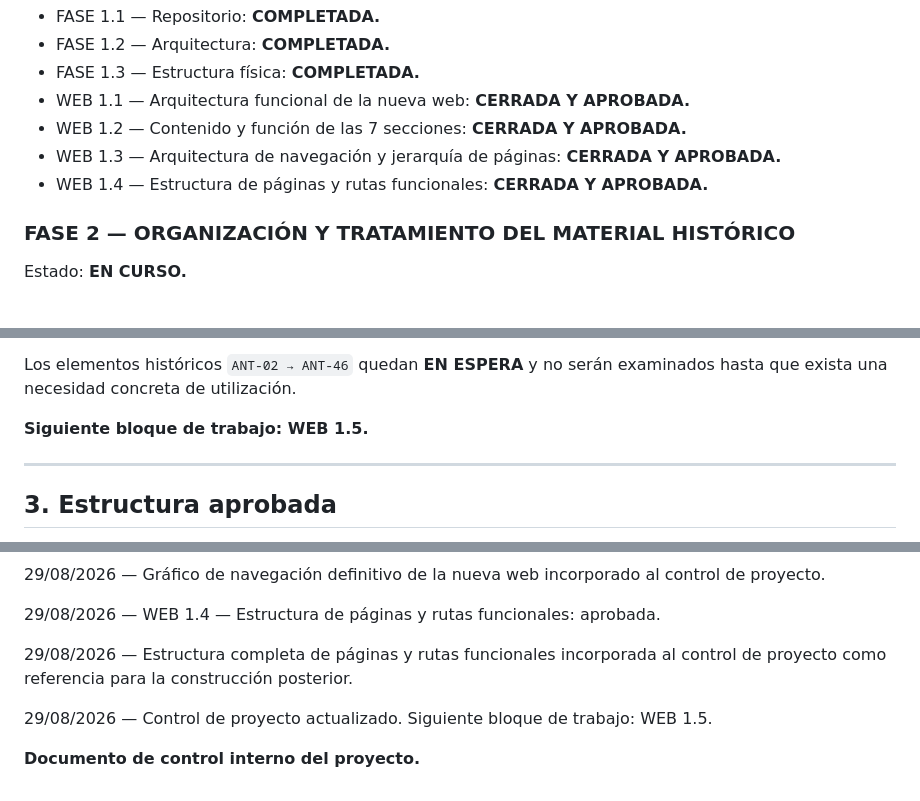
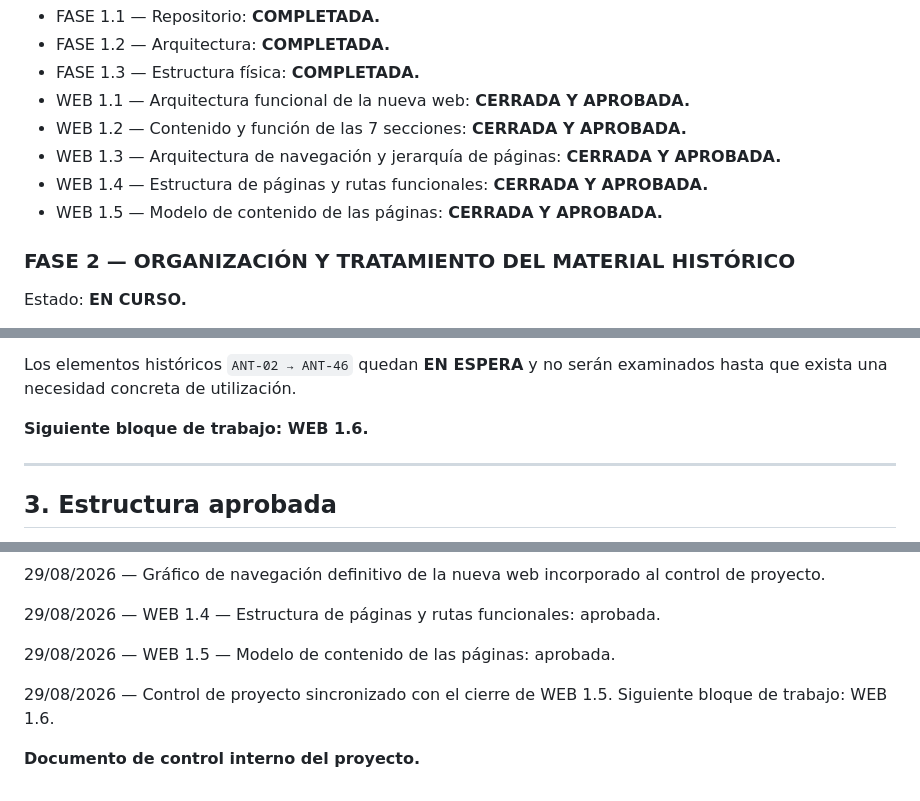
Before and after one commit to kamadasran-png/pena-jabali-hunters, a Markdown page: docs/CONTROL_PROYECTO.md, 3 parts joined by grey strips. Drawn GitHub-style.

```diff
--- a/docs/CONTROL_PROYECTO.md
+++ b/docs/CONTROL_PROYECTO.md
@@ -33,6 +33,7 @@ Estado: **EN CURSO.**
 - WEB 1.2 — Contenido y función de las 7 secciones: **CERRADA Y APROBADA.**
 - WEB 1.3 — Arquitectura de navegación y jerarquía de páginas: **CERRADA Y APROBADA.**
 - WEB 1.4 — Estructura de páginas y rutas funcionales: **CERRADA Y APROBADA.**
+- WEB 1.5 — Modelo de contenido de las páginas: **CERRADA Y APROBADA.**
 
 ### FASE 2 — ORGANIZACIÓN Y TRATAMIENTO DEL MATERIAL HISTÓRICO
 
@@ -52,7 +53,7 @@ Estado: **EN CURSO.**
 
 Los elementos históricos `ANT-02 → ANT-46` quedan **EN ESPERA** y no serán examinados hasta que exista una necesidad concreta de utilización.
 
-**Siguiente bloque de trabajo: WEB 1.5.**
+**Siguiente bloque de trabajo: WEB 1.6.**
 
 ---
 
@@ -917,8 +902,8 @@ No se crean todavía todas las páginas de la estructura. Su creación se decidi
 
 29/08/2026 — WEB 1.4 — Estructura de páginas y rutas funcionales: aprobada.
 
-29/08/2026 — Estructura completa de páginas y rutas funcionales incorporada al control de proyecto como referencia para la construcción posterior.
+29/08/2026 — WEB 1.5 — Modelo de contenido de las páginas: aprobada.
 
-29/08/2026 — Control de proyecto actualizado. Siguiente bloque de trabajo: WEB 1.5.
+29/08/2026 — Control de proyecto sincronizado con el cierre de WEB 1.5. Siguiente bloque de trabajo: WEB 1.6.
 
 **Documento de control interno del proyecto.**
```
Also changed, not shown: other parts of docs/CONTROL_PROYECTO.md (+91 -107 lines).
